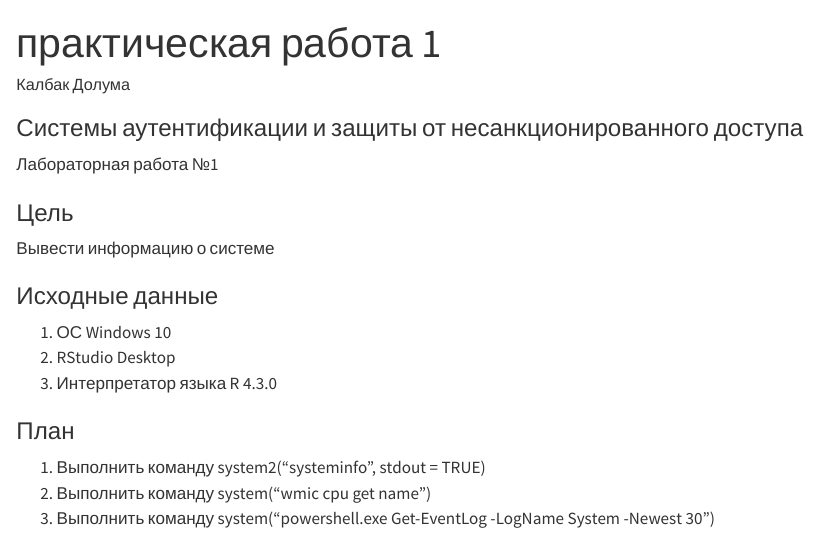
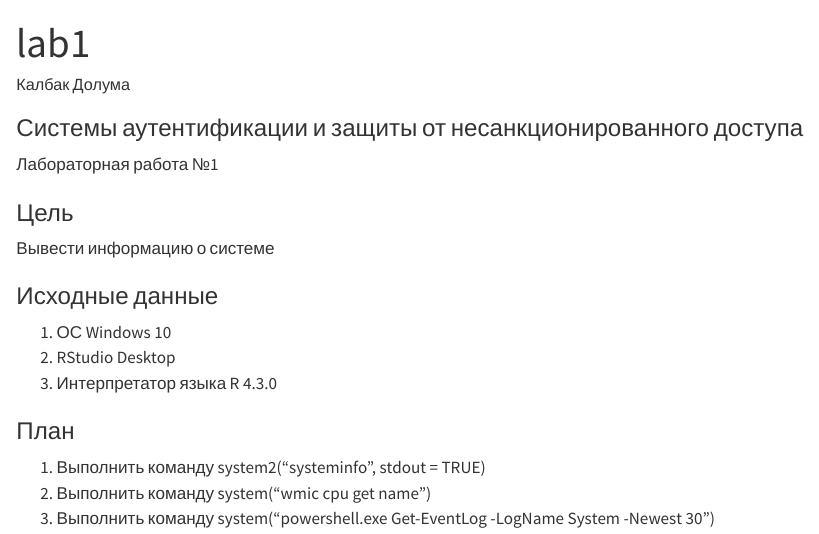
Before and after one commit to ulgosipoy/saznd, a Quarto document (LAB1/lab1.qmd): the page in a window 1100 px wide, from its top. Rendered offline with R 4.5, knitr and Pandoc in place of Quarto, with nearby package versions; drawn as R Markdown's standard HTML page in place of the format the file asks for; some code elsewhere in the file could not run offline; long lines of code are wrapped.

Commit message:
Update lab1.qmd

```diff
--- a/LAB1/lab1.qmd
+++ b/LAB1/lab1.qmd
@@ -1,5 +1,5 @@
 ---
-title: "практическая работа 1"
+title: "lab1"
 author: Калбак Долума
 format:
     md:
```
